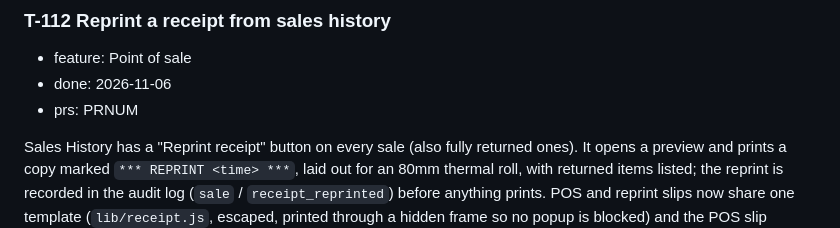
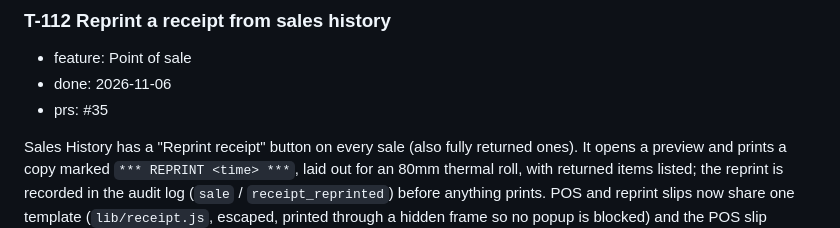
Before and after one commit to i-jonathan/pharmacy, a Markdown page: DONE.md, the part around the change. Drawn GitHub-style.

Commit message:
T-112: Record the PR number
Co-Authored-By: Claude Sonnet 5.5 <noreply@anthropic.com>

```diff
--- a/DONE.md
+++ b/DONE.md
@@ -8,7 +8,7 @@ Finished cards from [BOARD.md](BOARD.md), newest first, grouped by month.
 
 - feature: Point of sale
 - done: 2026-11-06
-- prs: PRNUM
+- prs: #35
 
 Sales History has a "Reprint receipt" button on every sale (also fully returned ones). It opens a preview and prints a copy marked `*** REPRINT <time> ***`, laid out for an 80mm thermal roll, with returned items listed; the reprint is recorded in the audit log (`sale` / `receipt_reprinted`) before anything prints. POS and reprint slips now share one template (`lib/receipt.js`, escaped, printed through a hidden frame so no popup is blocked) and the POS slip carries the server's real receipt number instead of a made-up one; `POST /sales/` returns it, and a retried sale returns the first save's number. A failed print at the POS no longer leaves the cart full. Also fixed: a sold product with no manufacturer crashed Sales History. The customer name is not on reprints (not stored, T-040). Split from T-048. Plan: `docs/plans/T-112-reprint-receipt.md`.
 
```
